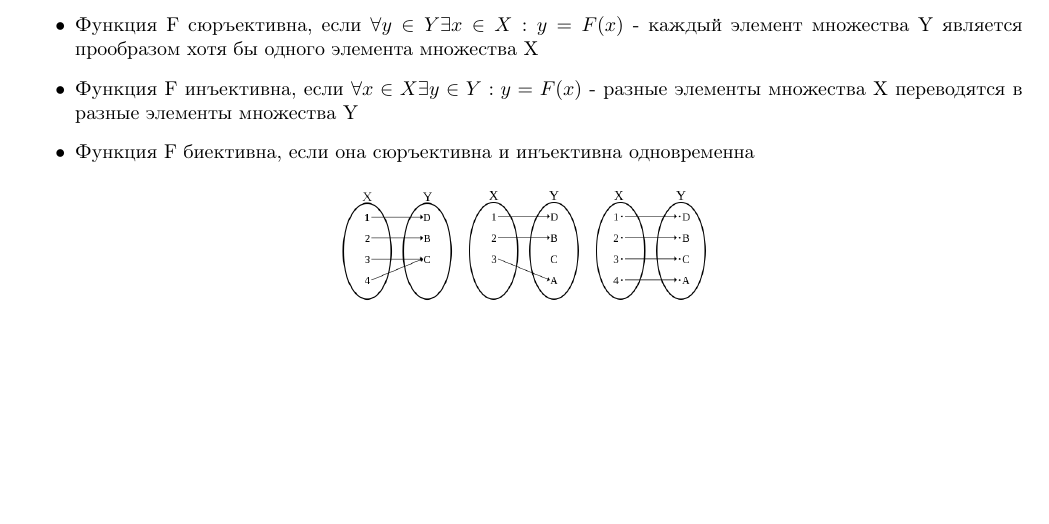
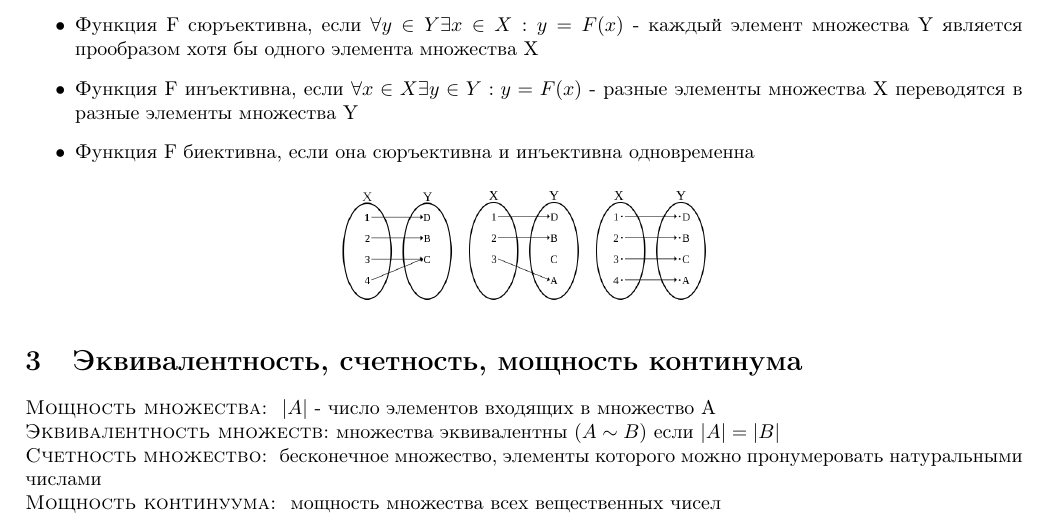
Before and after one commit to Evisom/itmo-fict, a LaTeX document (mathematical_analysis/colloquium/q1.tex): part of page 2 of 2, cut so that both start at the same text, the shorter picture padded with empty space. Compiled offline with pdfLaTeX.

Commit message:
matan colloquium q1 update

```diff
--- a/mathematical_analysis/colloquium/q1.tex
+++ b/mathematical_analysis/colloquium/q1.tex
@@ -55,6 +55,10 @@
             \includegraphics[scale=0.3]{2-3}
         \end{center}
 
-
+    \section{Эквивалентность, счетность, мощность континума}
+        \textsc{Мощность множества: } $|A|$ - число элементов входящих в множество A \\
+        \textsc{Эквивалентность множеств:} множества эквивалентны $(A \sim B)$ если $|A| = |B|$ \\
+        \textsc{Счетность множество: } бесконечное множество, элементы которого можно пронумеровать натуральными числами \\
+        \textsc{Мощность континуума: } мощность множества всех вещественных чисел
 
 \end{document}
```
Also changed, not shown: mathematical_analysis/colloquium/q1.pdf.
